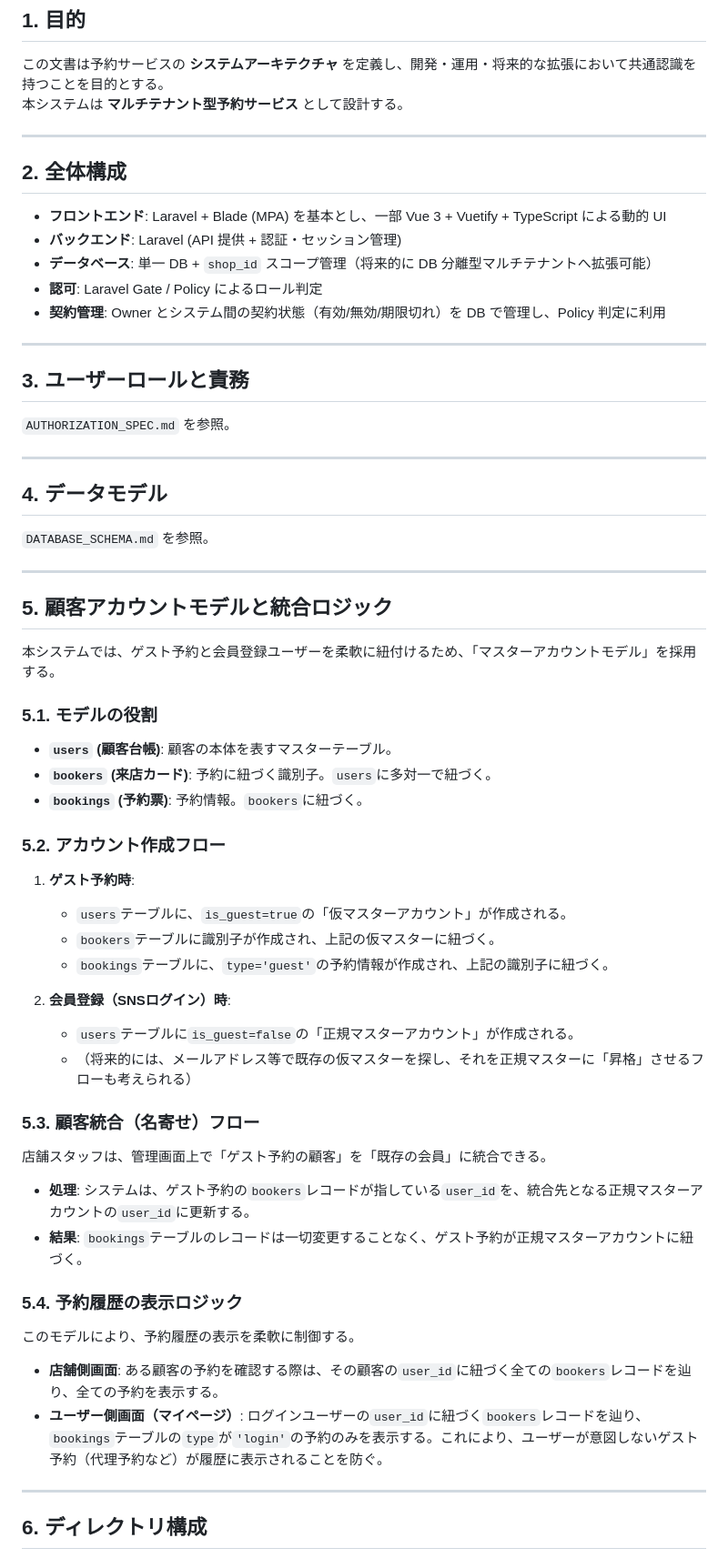
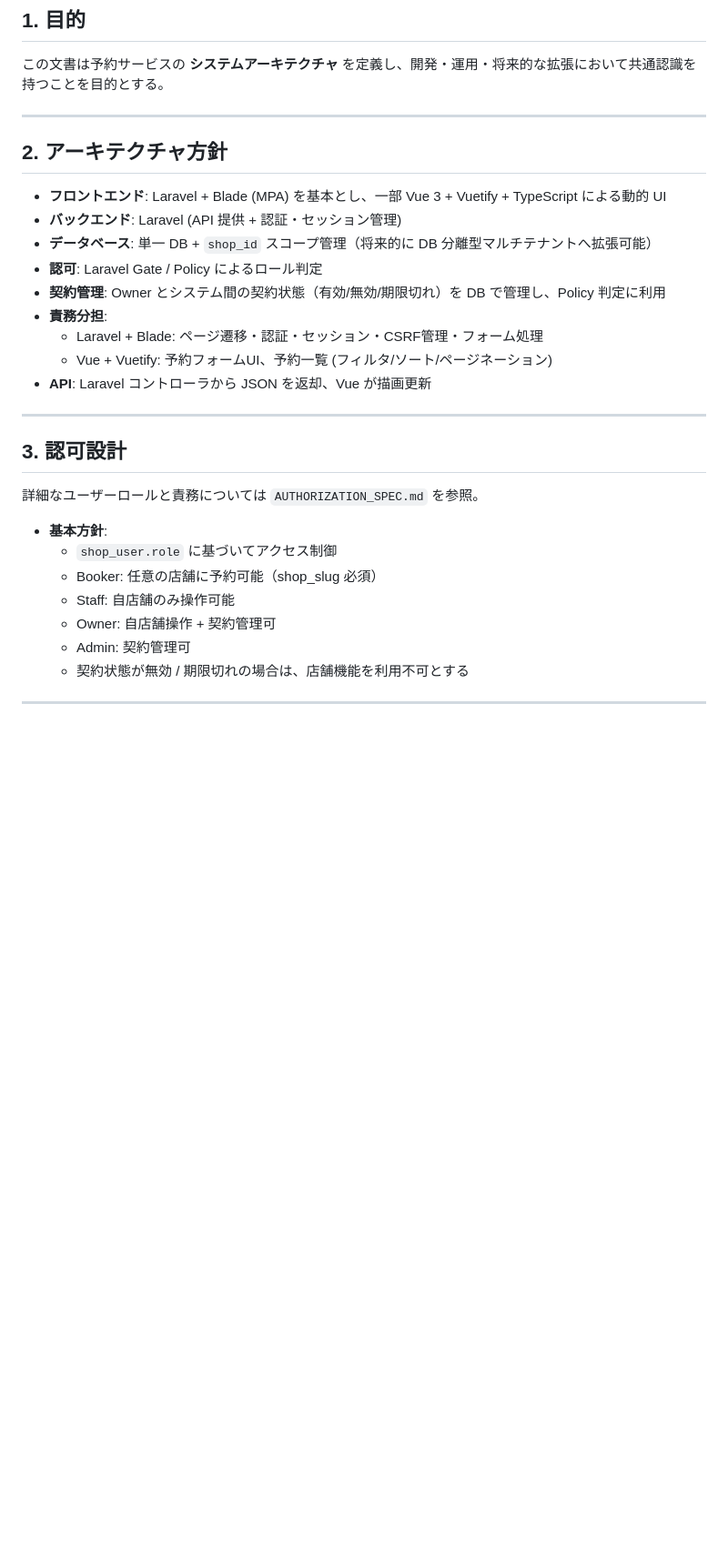
Before and after one commit to hakataminamiWS/booking-test, a Markdown page: docs/ARCHITECTURE.md, the part around one of its changes. Shown at 91% size. GitHub-like rendering; blank space fills up the shorter version.

```diff
--- a/docs/ARCHITECTURE.md
+++ b/docs/ARCHITECTURE.md
@@ -3,67 +3,34 @@
 ## 1. 目的
 
 この文書は予約サービスの **システムアーキテクチャ** を定義し、開発・運用・将来的な拡張において共通認識を持つことを目的とする。
-本システムは **マルチテナント型予約サービス** として設計する。
 
 ---
 
-## 2. 全体構成
+## 2. アーキテクチャ方針
 
 -   **フロントエンド**: Laravel + Blade (MPA) を基本とし、一部 Vue 3 + Vuetify + TypeScript による動的 UI
 -   **バックエンド**: Laravel (API 提供 + 認証・セッション管理)
 -   **データベース**: 単一 DB + `shop_id` スコープ管理（将来的に DB 分離型マルチテナントへ拡張可能）
 -   **認可**: Laravel Gate / Policy によるロール判定
 -   **契約管理**: Owner とシステム間の契約状態（有効/無効/期限切れ）を DB で管理し、Policy 判定に利用
+-   **責務分担**:
+    -   Laravel + Blade: ページ遷移・認証・セッション・CSRF管理・フォーム処理
+    -   Vue + Vuetify: 予約フォームUI、予約一覧 (フィルタ/ソート/ページネーション)
+-   **API**: Laravel コントローラから JSON を返却、Vue が描画更新
 
 ---
 
-## 3. ユーザーロールと責務
-`AUTHORIZATION_SPEC.md` を参照。
+## 3. 認可設計
+
+詳細なユーザーロールと責務については `AUTHORIZATION_SPEC.md` を参照。
+
+-   **基本方針**:
+    -   `shop_user.role` に基づいてアクセス制御
+    -   Booker: 任意の店舗に予約可能（shop_slug 必須）
+    -   Staff: 自店舗のみ操作可能
+    -   Owner: 自店舗操作 + 契約管理可
+    -   Admin: 契約管理可
+    -   契約状態が無効 / 期限切れの場合は、店舗機能を利用不可とする
 
 ---
 
-## 4. データモデル
-
-`DATABASE_SCHEMA.md` を参照。
-
----
-
-## 5. 顧客アカウントモデルと統合ロジック
-
-本システムでは、ゲスト予約と会員登録ユーザーを柔軟に紐付けるため、「マスターアカウントモデル」を採用する。
-
-### 5.1. モデルの役割
-
--   **`users` (顧客台帳)**: 顧客の本体を表すマスターテーブル。
--   **`bookers` (来店カード)**: 予約に紐づく識別子。`users`に多対一で紐づく。
--   **`bookings` (予約票)**: 予約情報。`bookers`に紐づく。
-
-### 5.2. アカウント作成フロー
-
-1.  **ゲスト予約時**:
-    -   `users`テーブルに、`is_guest=true`の「仮マスターアカウント」が作成される。
-    -   `bookers`テーブルに識別子が作成され、上記の仮マスターに紐づく。
-    -   `bookings`テーブルに、`type='guest'`の予約情報が作成され、上記の識別子に紐づく。
-
-2.  **会員登録（SNSログイン）時**:
-    -   `users`テーブルに`is_guest=false`の「正規マスターアカウント」が作成される。
-    -   （将来的には、メールアドレス等で既存の仮マスターを探し、それを正規マスターに「昇格」させるフローも考えられる）
-
-### 5.3. 顧客統合（名寄せ）フロー
-
-店舗スタッフは、管理画面上で「ゲスト予約の顧客」を「既存の会員」に統合できる。
-
--   **処理**: システムは、ゲスト予約の`bookers`レコードが指している`user_id`を、統合先となる正規マスターアカウントの`user_id`に更新する。
--   **結果**: `bookings`テーブルのレコードは一切変更することなく、ゲスト予約が正規マスターアカウントに紐づく。
-
-### 5.4. 予約履歴の表示ロジック
-
-このモデルにより、予約履歴の表示を柔軟に制御する。
-
--   **店舗側画面**: ある顧客の予約を確認する際は、その顧客の`user_id`に紐づく全ての`bookers`レコードを辿り、全ての予約を表示する。
--   **ユーザー側画面（マイページ）**: ログインユーザーの`user_id`に紐づく`bookers`レコードを辿り、`bookings`テーブルの`type`が`'login'`の予約のみを表示する。これにより、ユーザーが意図しないゲスト予約（代理予約など）が履歴に表示されることを防ぐ。
-
----
-
-## 6. ディレクトリ構成
-
```
Also changed, not shown: other parts of docs/ARCHITECTURE.md (+76 -66 lines).
